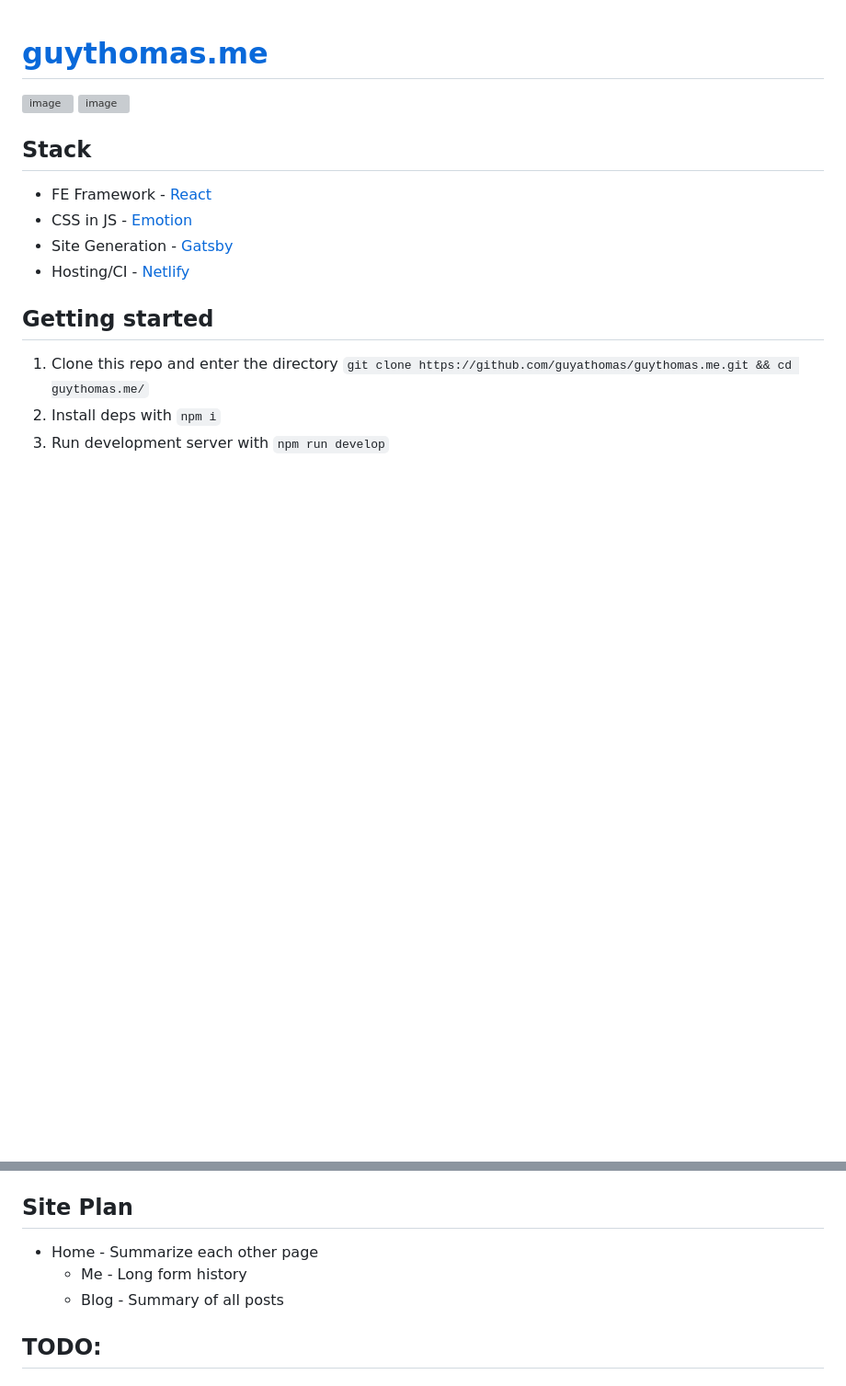
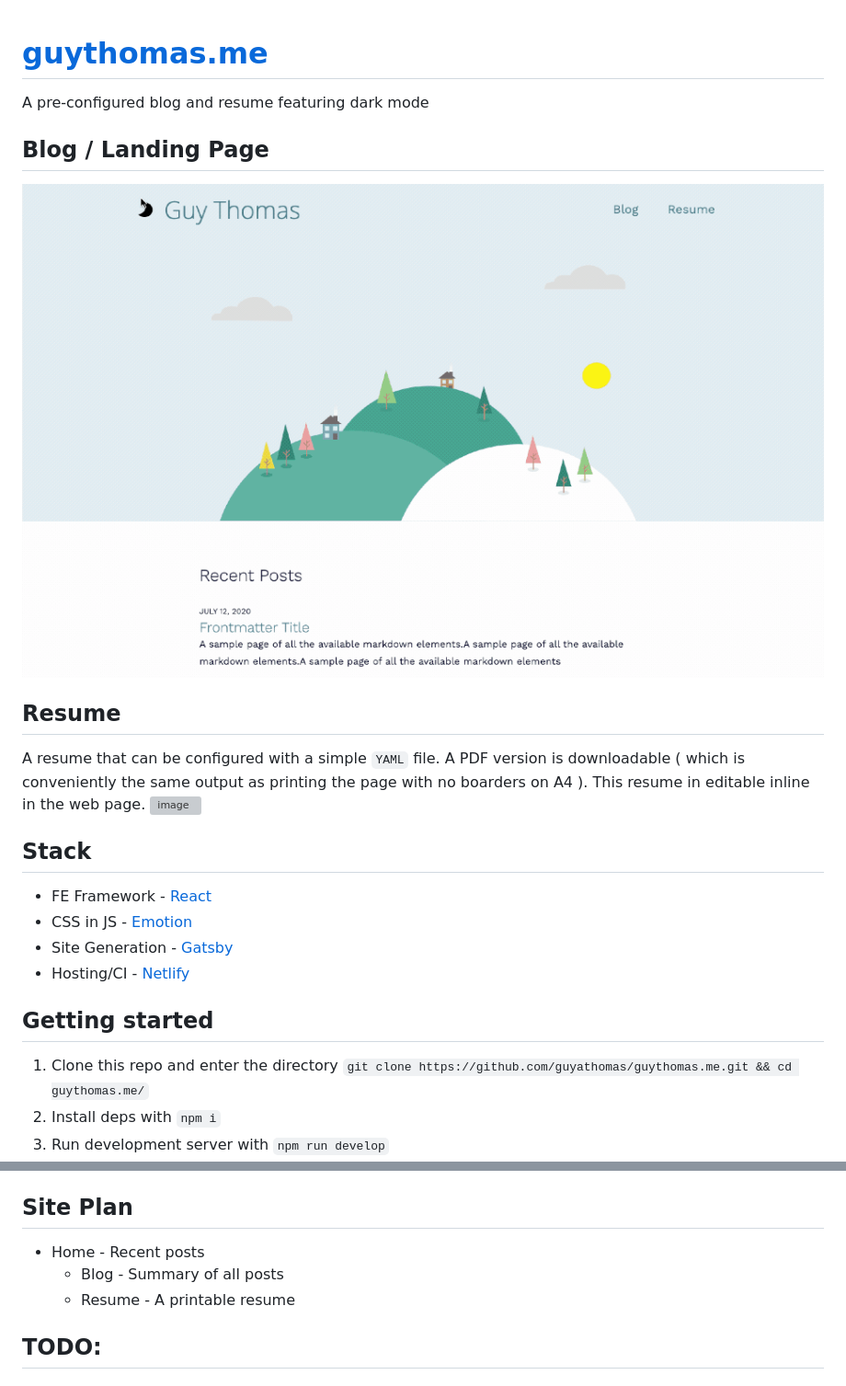
Before and after one commit to guyathomas/guythomas.me, a Markdown page: README.md, 2 parts joined by grey strips. Shown: that part at 92% size. Drawn GitHub-style; pictures changed too: docs/landing-page.gif (added); blank space fills up the shorter version; grey boxes are pictures that could not be loaded.

```diff
--- a/README.md
+++ b/README.md
@@ -1,7 +1,15 @@
 # [guythomas.me](https://guythomas.me/)
 
-![image](https://res.cloudinary.com/dqvlfpaev/image/upload/w_600,h_420/v1577567800/2019-12-28_13.15.27_suidij.gif)
-![image](https://res.cloudinary.com/dqvlfpaev/image/upload/h_420/v1577570391/2019-12-28_13.59.07_y8dukj.gif)
+A pre-configured blog and resume featuring dark mode
+
+## Blog / Landing Page
+
+![image](./docs/landing-page.gif)
+
+## Resume
+
+A resume that can be configured with a simple `YAML` file. A PDF version is downloadable ( which is conveniently the same output as printing the page with no boarders on A4 ). This resume in editable inline in the web page.
+![image](./docs/resume.gif)
 
 ## Stack
 
@@ -19,9 +27,9 @@
 
 ## Site Plan
 
-- Home - Summarize each other page
-  - Me - Long form history
+- Home - Recent posts
   - Blog - Summary of all posts
+  - Resume - A printable resume
 
 ## TODO:
 
```
Also changed, not shown: 1 other file.
